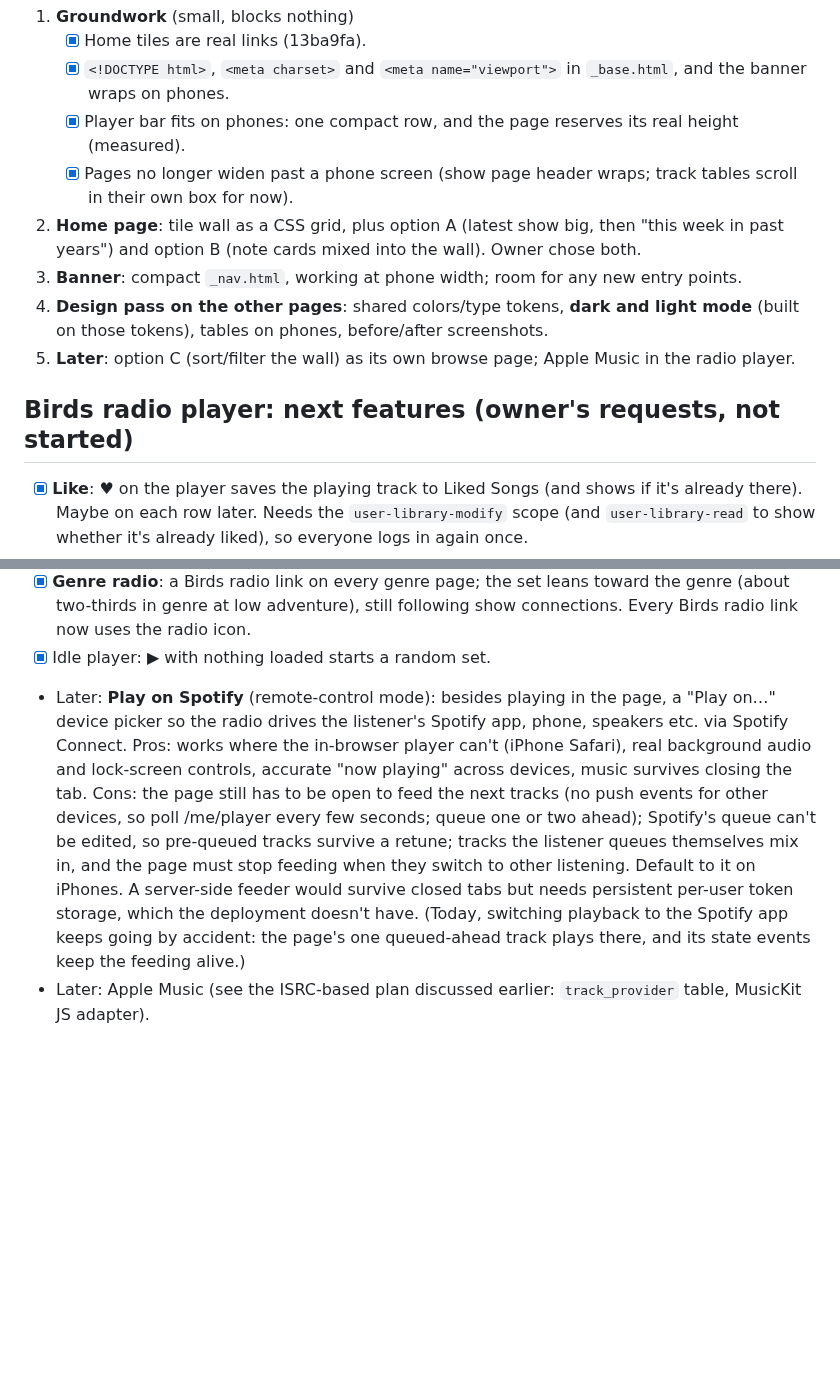
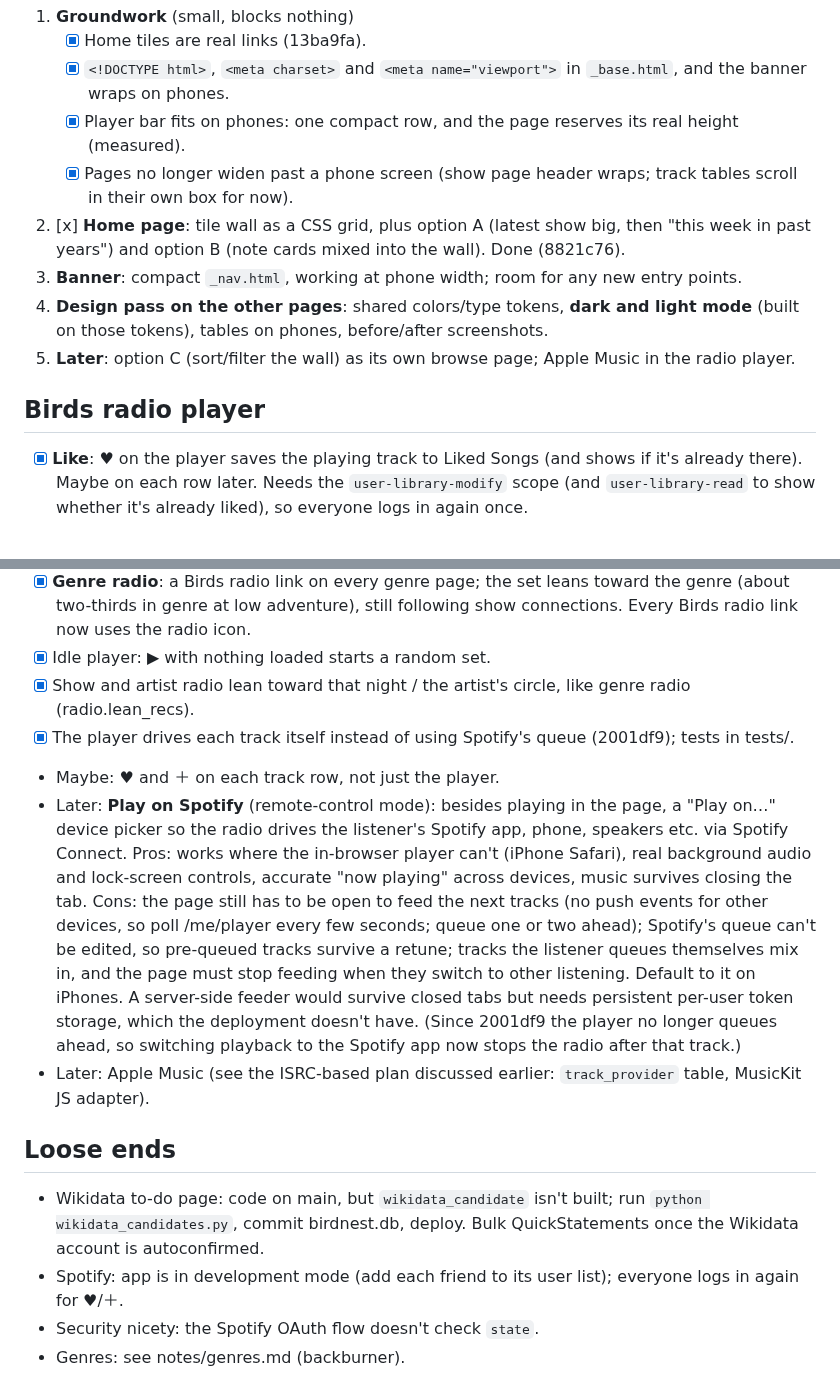
Before and after one commit to JoeGermuska/birdnest, a Markdown page: notes/plan.md, 2 parts joined by grey strips. Drawn GitHub-style; blank space fills up the shorter version.

Commit message:
Plan: bring up to date
Co-Authored-By: Claude Opus 5.5 <noreply@anthropic.com>
Claude-Session: https://claude.ai/code/session_01WjRSq8ASgikMCrNvQxaffc

```diff
--- a/notes/plan.md
+++ b/notes/plan.md
@@ -9,13 +9,13 @@ ways in are done together, and the design pass fits around them.
    - [x] `<!DOCTYPE html>`, `<meta charset>` and `<meta name="viewport">` in `_base.html`, and the banner wraps on phones.
    - [x] Player bar fits on phones: one compact row, and the page reserves its real height (measured).
    - [x] Pages no longer widen past a phone screen (show page header wraps; track tables scroll in their own box for now).
-2. **Home page**: tile wall as a CSS grid, plus option A (latest show big, then "this week in past years") and
-   option B (note cards mixed into the wall). Owner chose both.
+2. [x] **Home page**: tile wall as a CSS grid, plus option A (latest show big, then "this week in past years") and
+   option B (note cards mixed into the wall). Done (8821c76).
 3. **Banner**: compact `_nav.html`, working at phone width; room for any new entry points.
 4. **Design pass on the other pages**: shared colors/type tokens, **dark and light mode** (built on those tokens), tables on phones, before/after screenshots.
 5. **Later**: option C (sort/filter the wall) as its own browse page; Apple Music in the radio player.
 
-## Birds radio player: next features (owner's requests, not started)
+## Birds radio player
 
 - [x] **Like**: ♥ on the player saves the playing track to Liked Songs (and shows if it's already there). Maybe on each row later.
   Needs the `user-library-modify` scope (and `user-library-read` to show whether it's already liked), so
@@ -29,6 +29,9 @@ ways in are done together, and the design pass fits around them.
 - [x] **Genre radio**: a Birds radio link on every genre page; the set leans toward the genre (about two-thirds in
   genre at low adventure), still following show connections. Every Birds radio link now uses the radio icon.
 - [x] Idle player: ▶ with nothing loaded starts a random set.
+- [x] Show and artist radio lean toward that night / the artist's circle, like genre radio (radio.lean_recs).
+- [x] The player drives each track itself instead of using Spotify's queue (2001df9); tests in tests/.
+- Maybe: ♥ and ＋ on each track row, not just the player.
 - Later: **Play on Spotify** (remote-control mode): besides playing in the page, a "Play on…" device picker so
   the radio drives the listener's Spotify app, phone, speakers etc. via Spotify Connect. Pros: works where the
   in-browser player can't (iPhone Safari), real background audio and lock-screen controls, accurate "now playing"
@@ -37,6 +40,14 @@ ways in are done together, and the design pass fits around them.
   can't be edited, so pre-queued tracks survive a retune; tracks the listener queues themselves mix in, and the
   page must stop feeding when they switch to other listening. Default to it on iPhones. A server-side feeder
   would survive closed tabs but needs persistent per-user token storage, which the deployment doesn't have.
-  (Today, switching playback to the Spotify app keeps going by accident: the page's one queued-ahead track plays
-  there, and its state events keep the feeding alive.)
+  (Since 2001df9 the player no longer queues ahead, so switching playback to the Spotify app now stops the radio
+  after that track.)
 - Later: Apple Music (see the ISRC-based plan discussed earlier: `track_provider` table, MusicKit JS adapter).
+
+## Loose ends
+
+- Wikidata to-do page: code on main, but `wikidata_candidate` isn't built; run `python wikidata_candidates.py`,
+  commit birdnest.db, deploy. Bulk QuickStatements once the Wikidata account is autoconfirmed.
+- Spotify: app is in development mode (add each friend to its user list); everyone logs in again for ♥/＋.
+- Security nicety: the Spotify OAuth flow doesn't check `state`.
+- Genres: see notes/genres.md (backburner).
```
